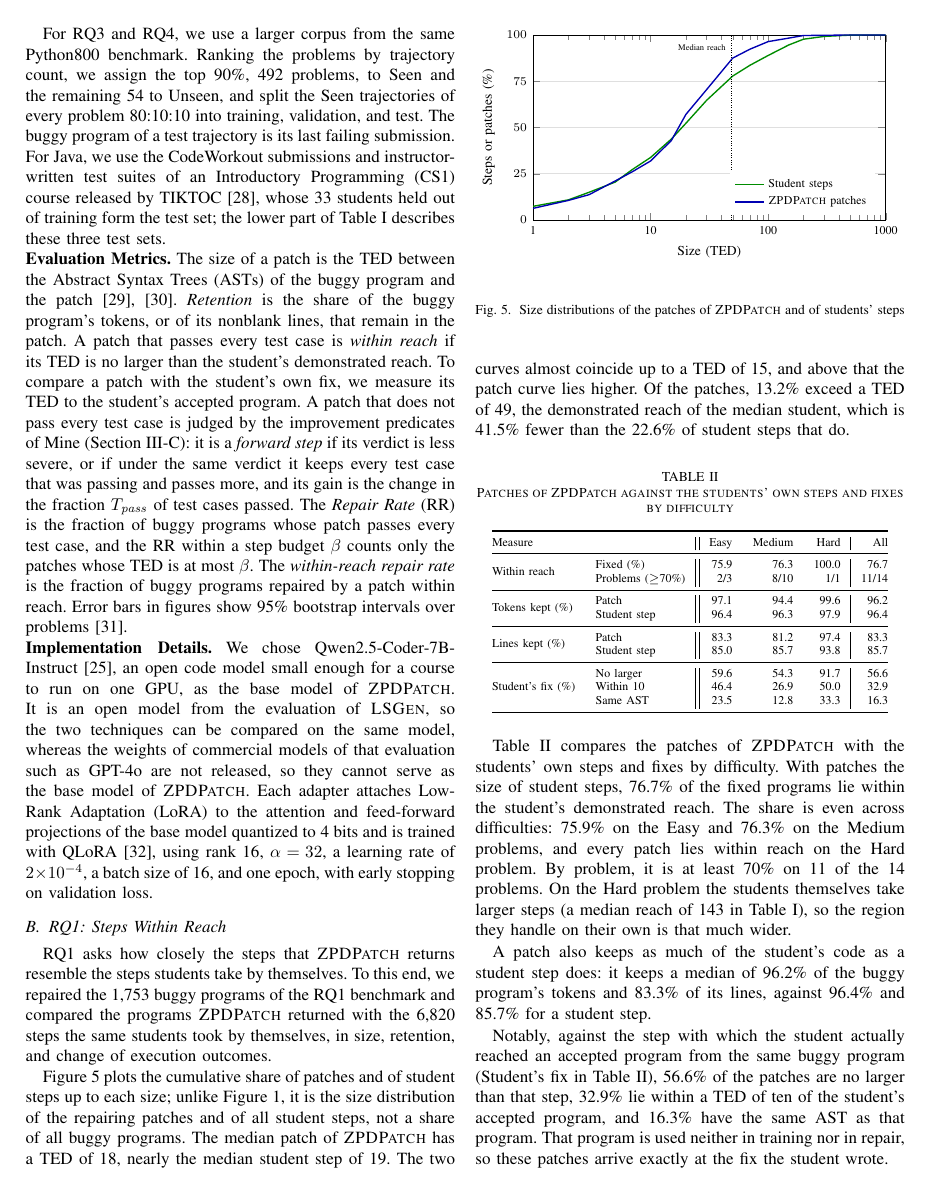
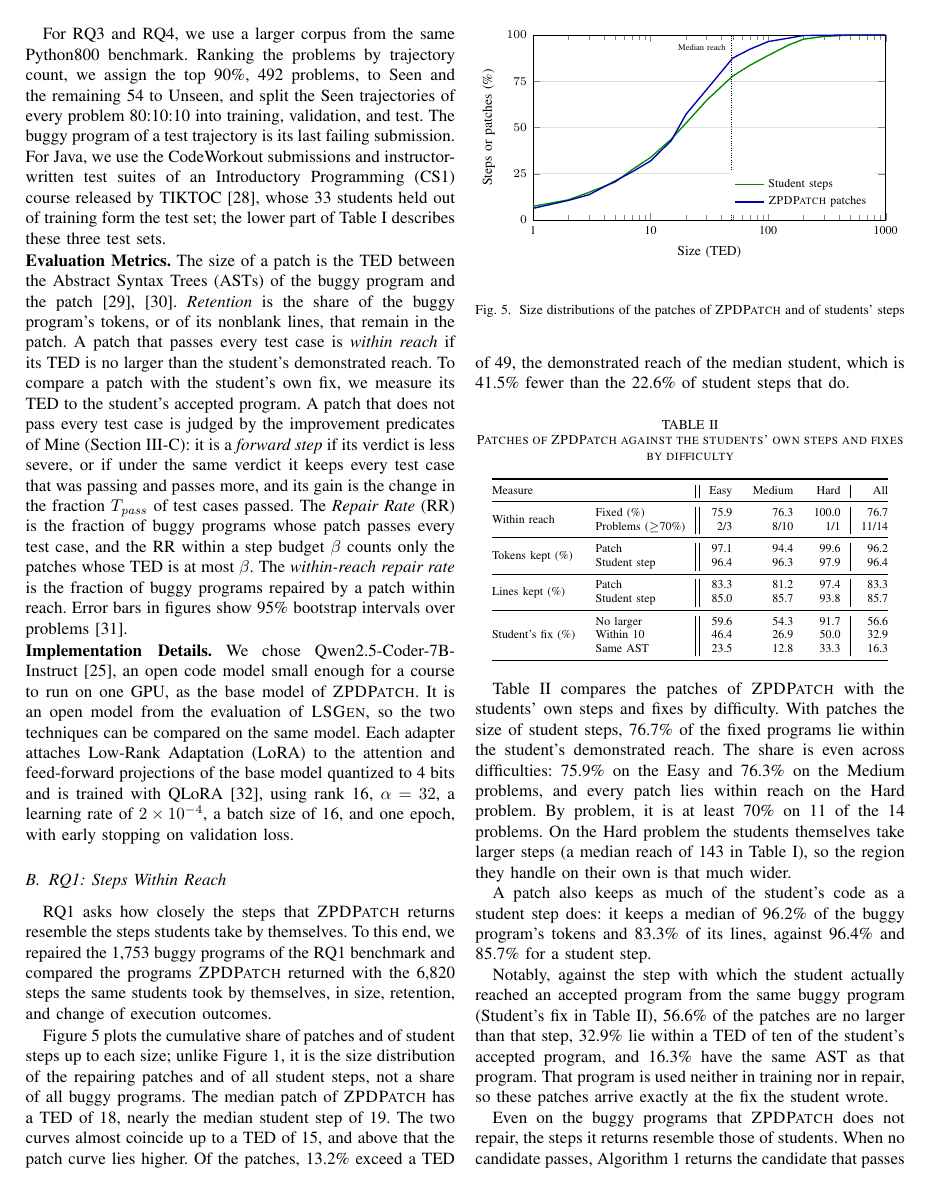
Before and after one commit to dwchoi95/zpd-apr, a LaTeX paper (main.tex): page 7 of 12. Compiled offline with pdfLaTeX.

Commit message:
Implementation Details: no sentence on why commercial models are not the base model
Co-Authored-By: Claude Opus 5.5 <noreply@anthropic.com>

```diff
--- a/main.tex
+++ b/main.tex
@@ -27,14 +27,18 @@
  regressstep/.style={fill=red!25, draw=black},
  proposedline/.style={blue!70!black, thick}}
 \usetikzlibrary{arrows.meta,positioning,fit,calc,backgrounds,patterns}
-\hypersetup{pdftitle={Trajectory-Supervised Repair for Automated Feedback Generation},pdfauthor={}}
+
+
 \title{Trajectory-Supervised Repair for Automated Feedback Generation}
-\author{}
+
 \begin{document}
+
 \maketitle
+
 \begin{abstract}
 We present \textsc{ZPDPatch}, a trajectory-supervised repair technique that learns from students' own trajectories to return patches that move a student forward by a step they could take. Many Automated Feedback Generation (AFG) techniques for programming assignments repair a failing submission into a program that passes the test suite and return the personalized patch. However, they steer the repair toward a correct program regardless of what the student can reach, jumping to it with patches up to 152.2\% larger than an average student step or returning the submission itself when they fail. Students, in contrast, pass more test cases step by step under an unchanged wrong-answer verdict. Our insight is that these trajectories already hold such steps: the submission a student makes after the judge's verdict is a step reached with help, as in the student's Zone of Proximal Development (ZPD). Yet 95.2\% of the students' forward steps leave the verdict unchanged, so the verdict alone cannot find them. \textsc{ZPDPatch} mines forward steps from trajectories by test-case-wise execution outcomes, trains a language model per target rule, and selects models to combine by executing them on validation buggy programs. On 1,753 Python buggy programs from 14 AtCoder problems, 76.7\% of the programs \textsc{ZPDPatch} repairs lie within the largest step the student took on the problem, 8.1--81.5\% more often than for two state-of-the-art techniques, and the steps it returns without repairing raise the pass rate by a median of 12.5 points, like the students' own forward steps.
 \end{abstract}
+
 \begin{IEEEkeywords}
 Automated Feedback Generation, Zone of Proximal Development, Programming Assignments, Submission Trajectories
 \end{IEEEkeywords}
@@ -458,7 +462,7 @@ For RQ3 and RQ4, we use a larger corpus from the same Python800 benchmark. Ranki
 
 \noindent\textbf{Evaluation Metrics.} The size of a patch is the TED between the Abstract Syntax Trees (ASTs) of the buggy program and the patch~\cite{zhang1989simple,pawlik2016tree}. \emph{Retention} is the share of the buggy program's tokens, or of its nonblank lines, that remain in the patch. A patch that passes every test case is \emph{within reach} if its TED is no larger than the student's demonstrated reach. To compare a patch with the student's own fix, we measure its TED to the student's accepted program. A patch that does not pass every test case is judged by the improvement predicates of Mine (Section~\ref{sec:mine}): it is a \emph{forward step} if its verdict is less severe, or if under the same verdict it keeps every test case that was passing and passes more, and its gain is the change in the fraction \(T_{\mathit{pass}}\) of test cases passed. The \emph{Repair Rate} (RR) is the fraction of buggy programs whose patch passes every test case, and the RR within a step budget \(\beta\) counts only the patches whose TED is at most \(\beta\). The \emph{within-reach repair rate} is the fraction of buggy programs repaired by a patch within reach. Error bars in figures show 95\% bootstrap intervals over problems~\cite{efron1992bootstrap}.
 
-\noindent\textbf{Implementation Details.} We chose Qwen2.5-Coder-7B-Instruct~\cite{hui2024qwen2}, an open code model small enough for a course to run on one GPU, as the base model of \textsc{ZPDPatch}. It is an open model from the evaluation of \textsc{LSGen}, so the two techniques can be compared on the same model, whereas the weights of commercial models of that evaluation such as GPT-4o are not released, so they cannot serve as the base model of \textsc{ZPDPatch}. Each adapter attaches Low-Rank Adaptation (LoRA) to the attention and feed-forward projections of the base model quantized to 4 bits and is trained with QLoRA~\cite{dettmers2023qlora}, using rank 16, \(\alpha=32\), a learning rate of \(2\times10^{-4}\), a batch size of 16, and one epoch, with early stopping on validation loss.
+\noindent\textbf{Implementation Details.} We chose Qwen2.5-Coder-7B-Instruct~\cite{hui2024qwen2}, an open code model small enough for a course to run on one GPU, as the base model of \textsc{ZPDPatch}. It is an open model from the evaluation of \textsc{LSGen}, so the two techniques can be compared on the same model. Each adapter attaches Low-Rank Adaptation (LoRA) to the attention and feed-forward projections of the base model quantized to 4 bits and is trained with QLoRA~\cite{dettmers2023qlora}, using rank 16, \(\alpha=32\), a learning rate of \(2\times10^{-4}\), a batch size of 16, and one epoch, with early stopping on validation loss.
 
 \subsection{RQ1: Steps Within Reach}
 \label{sec:rq-effectiveness}
```
